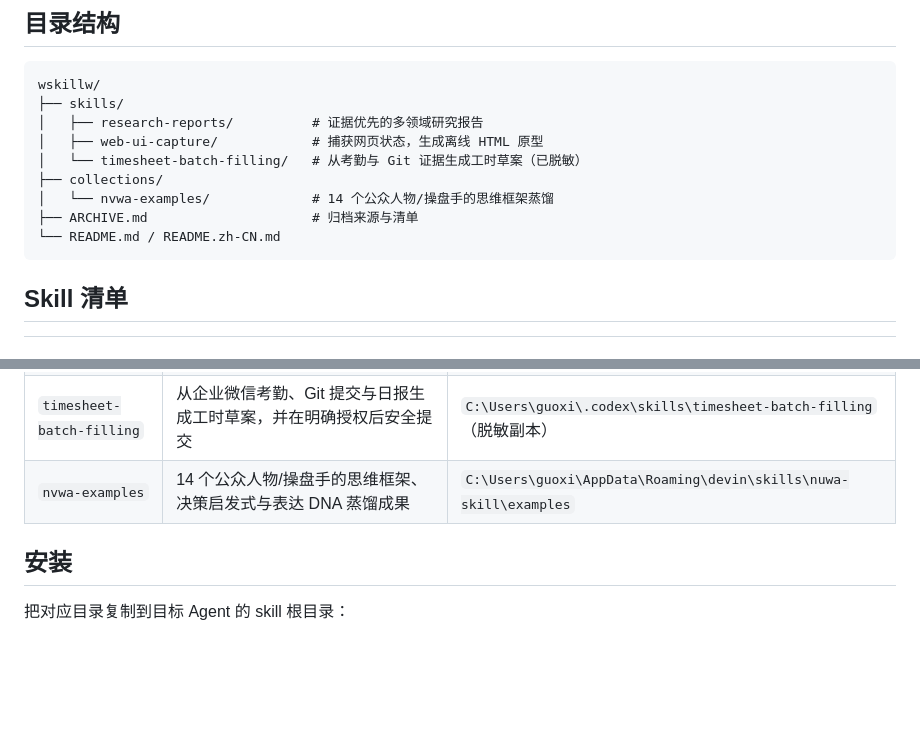
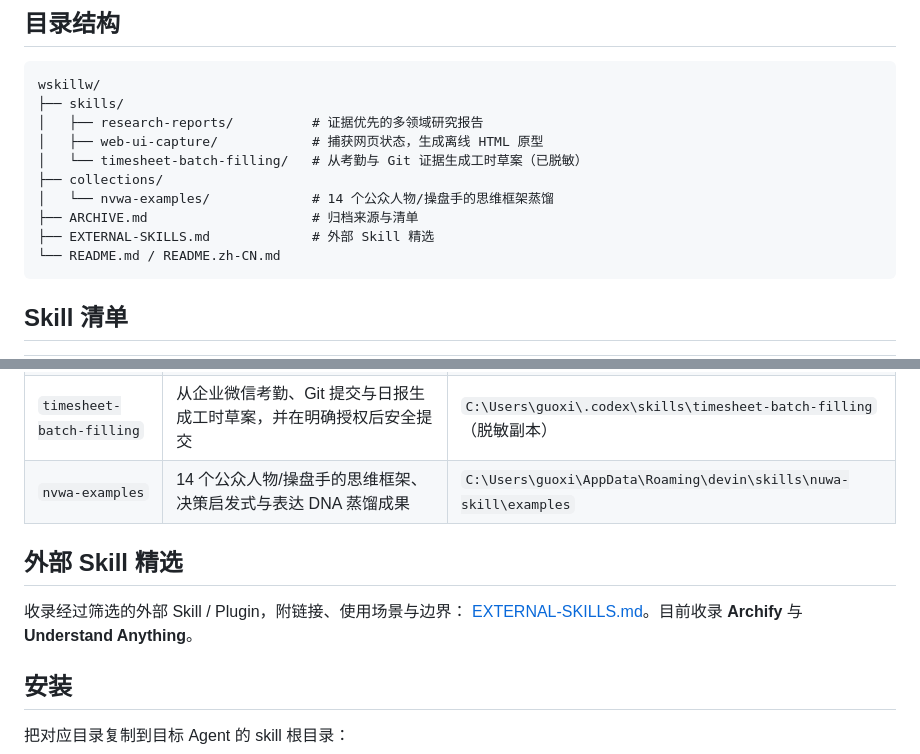
Before and after one commit to stohox/wskillw, a Markdown page: README.zh-CN.md, 2 parts joined by grey strips. GitHub-like rendering; blank space fills up the shorter version.

````diff
--- a/README.zh-CN.md
+++ b/README.zh-CN.md
@@ -15,6 +15,7 @@ wskillw/
 ├── collections/
 │   └── nvwa-examples/             # 14 个公众人物/操盘手的思维框架蒸馏
 ├── ARCHIVE.md                     # 归档来源与清单
+├── EXTERNAL-SKILLS.md             # 外部 Skill 精选
 └── README.md / README.zh-CN.md
 ```
 
@@ -26,6 +27,12 @@ wskillw/
 | `web-ui-capture` | 捕获可观察的网页状态与截图，生成带模拟数据的离线可交互 HTML 原型 | `C:\Users\guoxi\.codex\skills\web-ui-capture` |
 | `timesheet-batch-filling` | 从企业微信考勤、Git 提交与日报生成工时草案，并在明确授权后安全提交 | `C:\Users\guoxi\.codex\skills\timesheet-batch-filling`（脱敏副本） |
 | `nvwa-examples` | 14 个公众人物/操盘手的思维框架、决策启发式与表达 DNA 蒸馏成果 | `C:\Users\guoxi\AppData\Roaming\devin\skills\nuwa-skill\examples` |
+
+## 外部 Skill 精选
+
+收录经过筛选的外部 Skill / Plugin，附链接、使用场景与边界：
+[EXTERNAL-SKILLS.md](EXTERNAL-SKILLS.md)。目前收录 **Archify** 与
+**Understand Anything**。
 
 ## 安装
 
````
Also changed, not shown: EXTERNAL-SKILLS.md (added, +182 -0 lines), README.md (+7 -0 lines).
